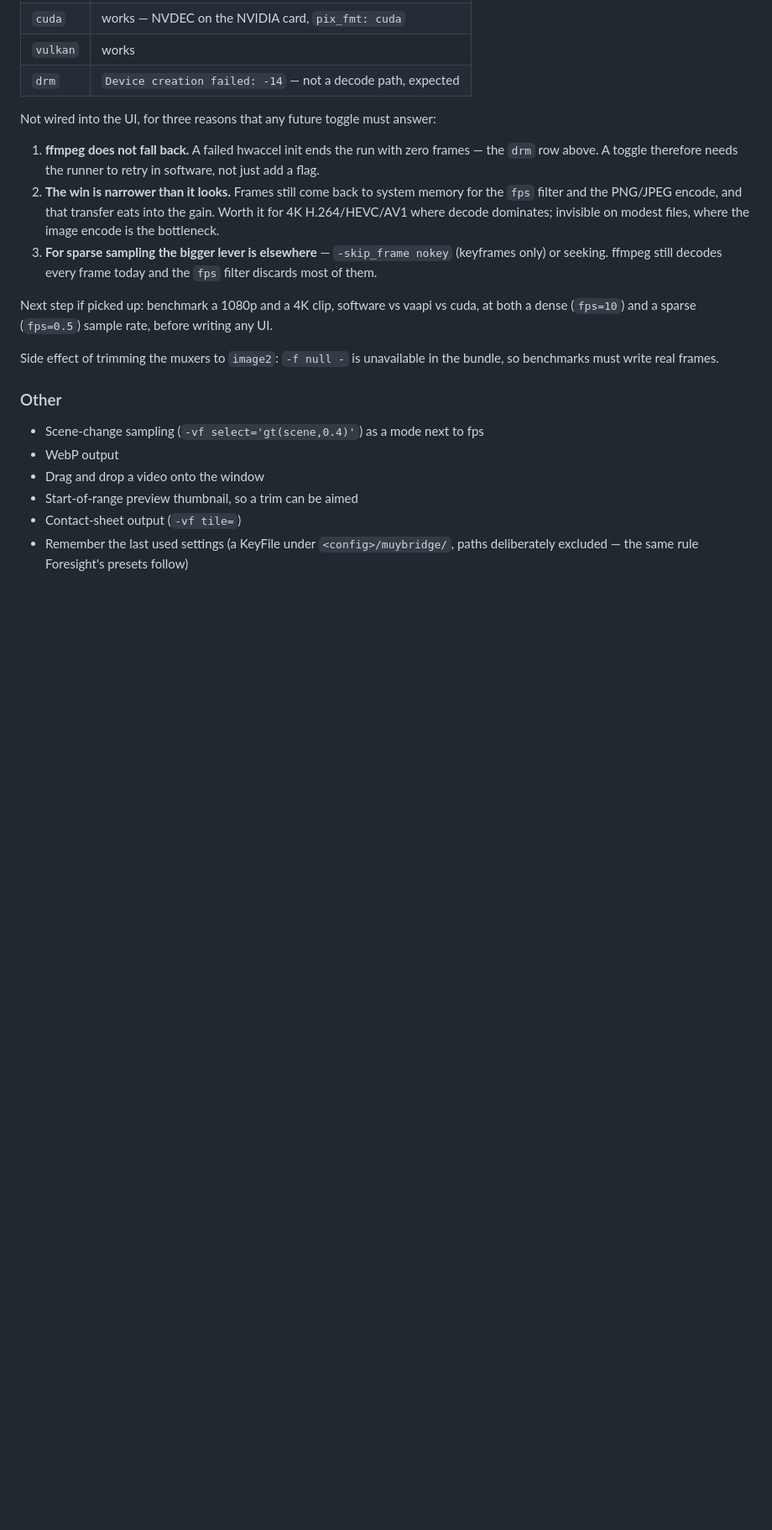
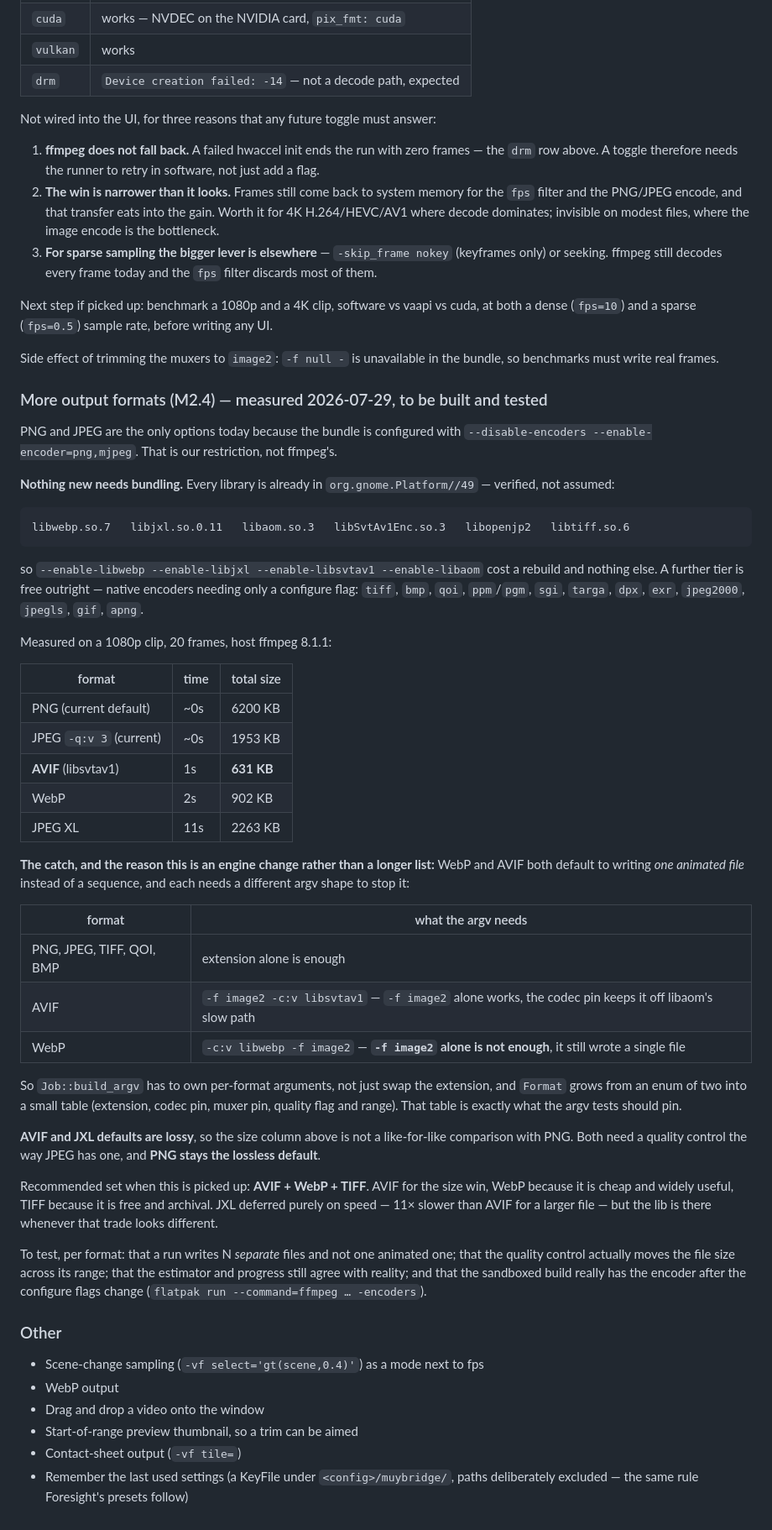
Before and after one commit to superuser-miguel/muybridge, a Markdown page: PLAN.md, the part around one of its changes. Shown at 84% size. Drawn GitHub-style; blank space fills up the shorter version.

Commit message:
PLAN: roadmap the extra output formats, with the numbers already measured
PNG and JPEG are the only options because of our own configure line, not an
ffmpeg limit. Records what it would take: every needed library is already in
the GNOME 49 runtime (libwebp, libjxl, libaom, libSvtAv1Enc, libopenjp2,
libtiff), so nothing new gets bundled, and a whole native tier costs only a
configure flag.

Measured on 1080p, 20 frames: AVIF 631KB in 1s against PNG's 6200KB, WebP
902KB, JXL 2263KB but 11s.

The part that makes this an engine change rather than a longer list: WebP and
AVIF both write one animated file by default. AVIF needs -f image2, WebP needs
-c:v libwebp -f image2 (-f image2 alone is not enough). So build_argv has to
own per-format arguments and Format becomes a small table, which the argv
tests should pin. AVIF and JXL defaults are lossy, so they need a quality
control and PNG stays the lossless default.

Co-Authored-By: Claude Opus 5 (1M context) <noreply@anthropic.com>

````diff
--- a/PLAN.md
+++ b/PLAN.md
@@ -186,6 +188,64 @@ writing any UI.
 Side effect of trimming the muxers to `image2`: `-f null -` is unavailable in
 the bundle, so benchmarks must write real frames.
 
+### More output formats (M2.4) — measured 2026-07-29, to be built and tested
+
+PNG and JPEG are the only options today because the bundle is configured with
+`--disable-encoders --enable-encoder=png,mjpeg`. That is our restriction, not
+ffmpeg's.
+
+**Nothing new needs bundling.** Every library is already in
+`org.gnome.Platform//49` — verified, not assumed:
+
+```
+libwebp.so.7   libjxl.so.0.11   libaom.so.3   libSvtAv1Enc.so.3   libopenjp2   libtiff.so.6
+```
+
+so `--enable-libwebp --enable-libjxl --enable-libsvtav1 --enable-libaom` cost a
+rebuild and nothing else. A further tier is free outright — native encoders
+needing only a configure flag: `tiff`, `bmp`, `qoi`, `ppm`/`pgm`, `sgi`,
+`targa`, `dpx`, `exr`, `jpeg2000`, `jpegls`, `gif`, `apng`.
+
+Measured on a 1080p clip, 20 frames, host ffmpeg 8.1.1:
+
+| format | time | total size |
+| --- | --- | --- |
+| PNG (current default) | ~0s | 6200 KB |
+| JPEG `-q:v 3` (current) | ~0s | 1953 KB |
+| **AVIF** (libsvtav1) | 1s | **631 KB** |
+| WebP | 2s | 902 KB |
+| JPEG XL | 11s | 2263 KB |
+
+**The catch, and the reason this is an engine change rather than a longer
+list:** WebP and AVIF both default to writing *one animated file* instead of a
+sequence, and each needs a different argv shape to stop it:
+
+| format | what the argv needs |
+| --- | --- |
+| PNG, JPEG, TIFF, QOI, BMP | extension alone is enough |
+| AVIF | `-f image2 -c:v libsvtav1` — `-f image2` alone works, the codec pin keeps it off libaom's slow path |
+| WebP | `-c:v libwebp -f image2` — **`-f image2` alone is not enough**, it still wrote a single file |
+
+So `Job::build_argv` has to own per-format arguments, not just swap the
+extension, and `Format` grows from an enum of two into a small table
+(extension, codec pin, muxer pin, quality flag and range). That table is
+exactly what the argv tests should pin.
+
+**AVIF and JXL defaults are lossy**, so the size column above is not a
+like-for-like comparison with PNG. Both need a quality control the way JPEG has
+one, and **PNG stays the lossless default**.
+
+Recommended set when this is picked up: **AVIF + WebP + TIFF**. AVIF for the
+size win, WebP because it is cheap and widely useful, TIFF because it is free
+and archival. JXL deferred purely on speed — 11× slower than AVIF for a larger
+file — but the lib is there whenever that trade looks different.
+
+To test, per format: that a run writes N *separate* files and not one animated
+one; that the quality control actually moves the file size across its range;
+that the estimator and progress still agree with reality; and that the
+sandboxed build really has the encoder after the configure flags change
+(`flatpak run --command=ffmpeg … -encoders`).
+
 ### Other
 
 - Scene-change sampling (`-vf select='gt(scene,0.4)'`) as a mode next to fps
````
Also changed, not shown: other parts of PLAN.md (+3 -1 lines).
